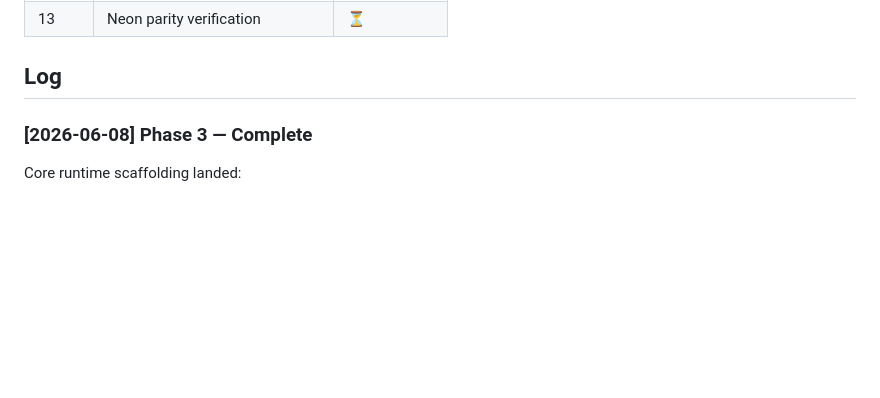
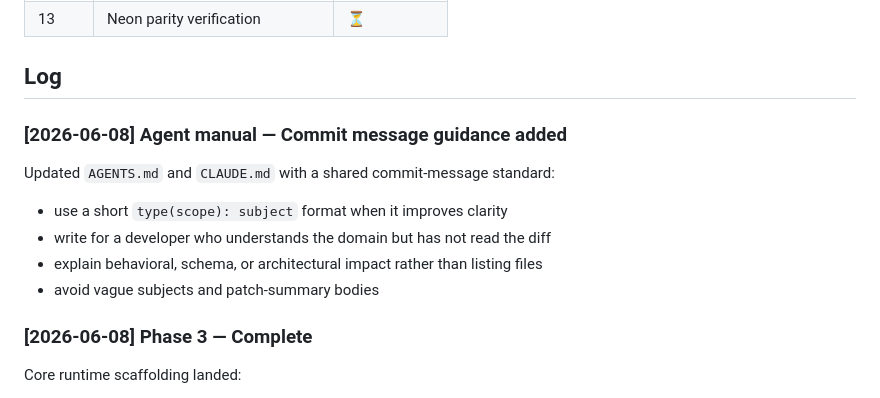
Before and after one commit to lckdairesearch/macro_foundry, a Markdown page: docs/progress_tracker.md, the part around the change. Rendered like a GitHub page; blank space fills up the shorter version.

```diff
--- a/docs/progress_tracker.md
+++ b/docs/progress_tracker.md
@@ -37,6 +37,15 @@ mixins, and async session wiring validated against the local Postgres instance.
 | 13    | Neon parity verification       | ⏳             |
 
 ## Log
+
+### [2026-06-08] Agent manual — Commit message guidance added
+
+Updated `AGENTS.md` and `CLAUDE.md` with a shared commit-message standard:
+
+- use a short `type(scope): subject` format when it improves clarity
+- write for a developer who understands the domain but has not read the diff
+- explain behavioral, schema, or architectural impact rather than listing files
+- avoid vague subjects and patch-summary bodies
 
 ### [2026-06-08] Phase 3 — Complete
 
```
Also changed, not shown: AGENTS.md (+39 -0 lines), CLAUDE.md (+39 -0 lines).
